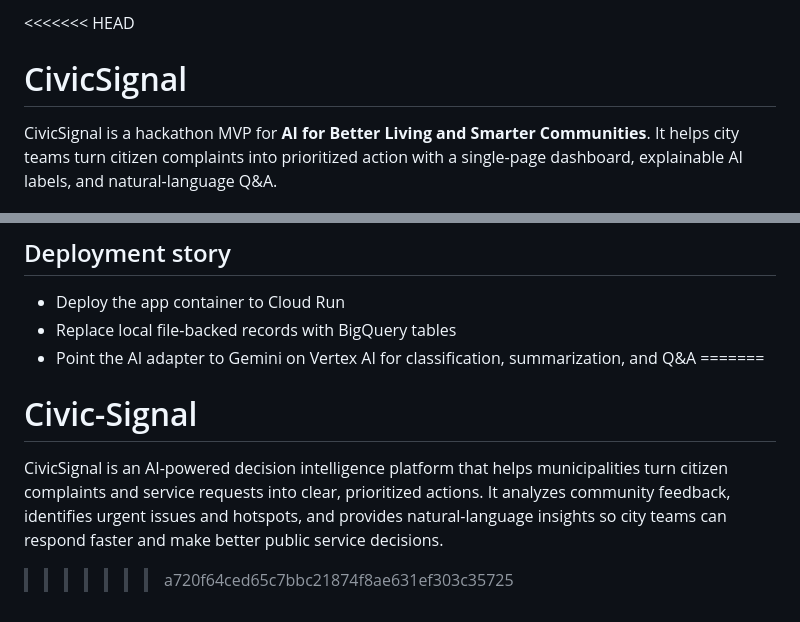
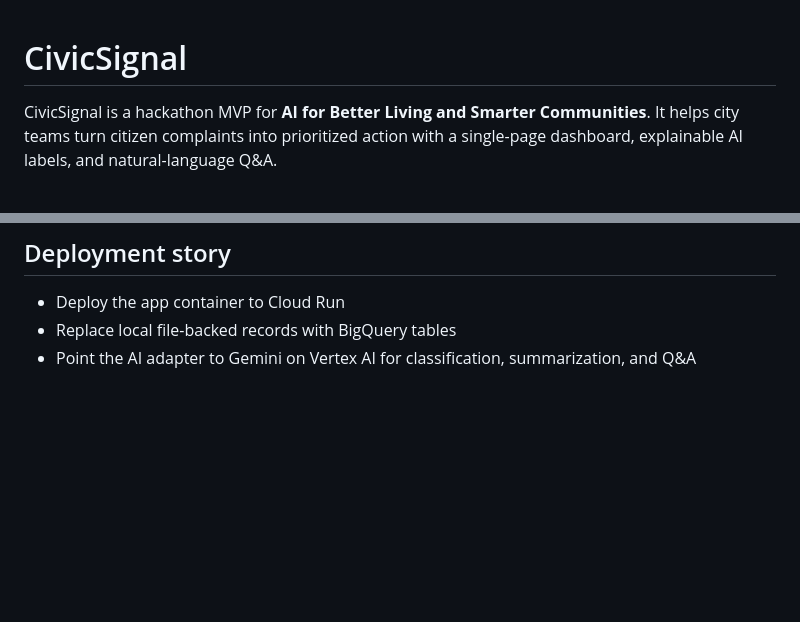
Before and after one commit to SHONPRINSONFERRAO/Civic-Signal, a Markdown page: README.md, 2 parts joined by grey strips. GitHub-like rendering; blank space fills up the shorter version.

Commit message:
Update README with new project description
Removed old project description and kept the updated one.

```diff
--- a/README.md
+++ b/README.md
@@ -1,4 +1,3 @@
-<<<<<<< HEAD
 # CivicSignal
 
 CivicSignal is a hackathon MVP for **AI for Better Living and Smarter Communities**. It helps city teams turn citizen complaints into prioritized action with a single-page dashboard, explainable AI labels, and natural-language Q&A.
@@ -133,7 +132,3 @@ Optional columns:
 - Deploy the app container to Cloud Run
 - Replace local file-backed records with BigQuery tables
 - Point the AI adapter to Gemini on Vertex AI for classification, summarization, and Q&A
-=======
-# Civic-Signal
-CivicSignal is an AI-powered decision intelligence platform that helps municipalities turn citizen complaints and service requests into clear, prioritized actions. It analyzes community feedback, identifies urgent issues and hotspots, and provides natural-language insights so city teams can respond faster and make better public service decisions.
->>>>>>> a720f64ced65c7bbc21874f8ae631ef303c35725
```
